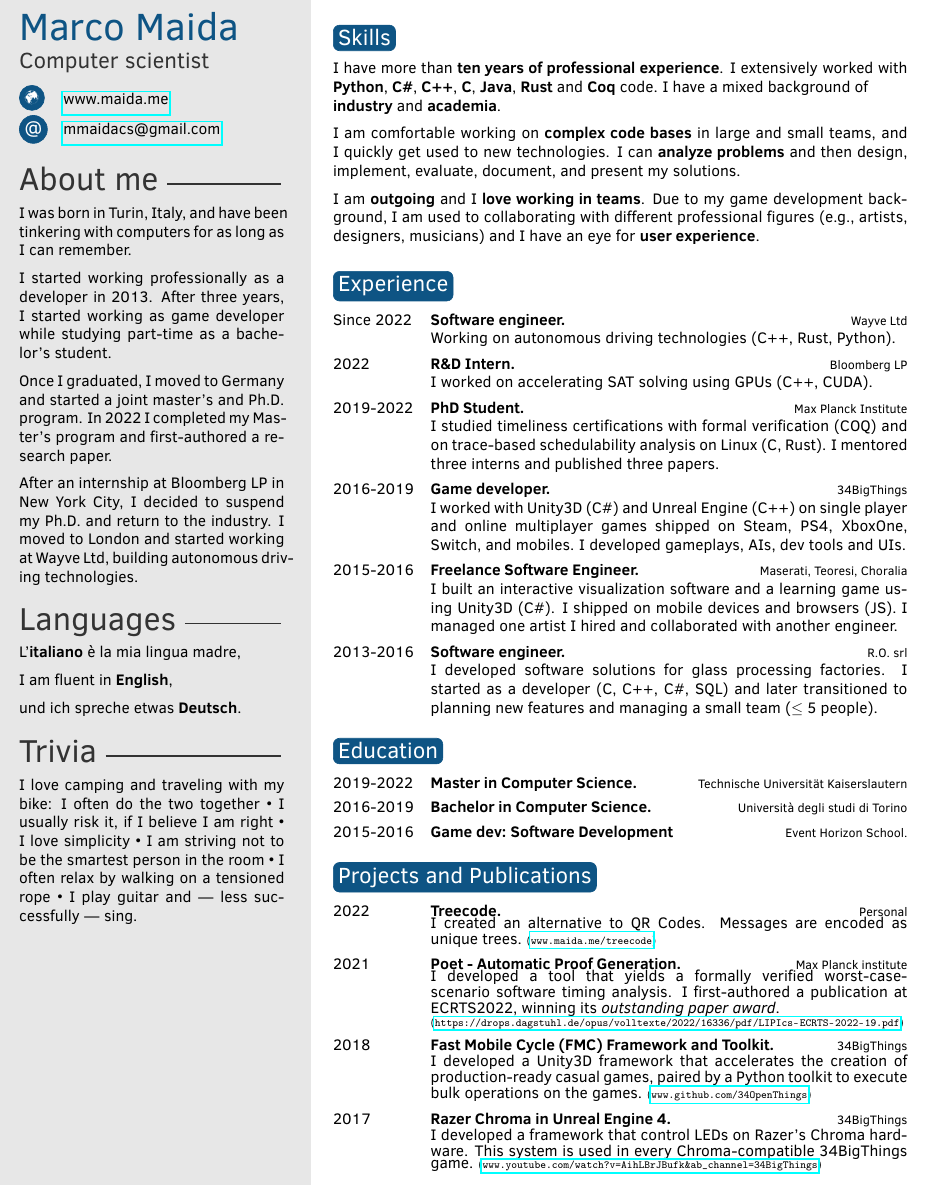
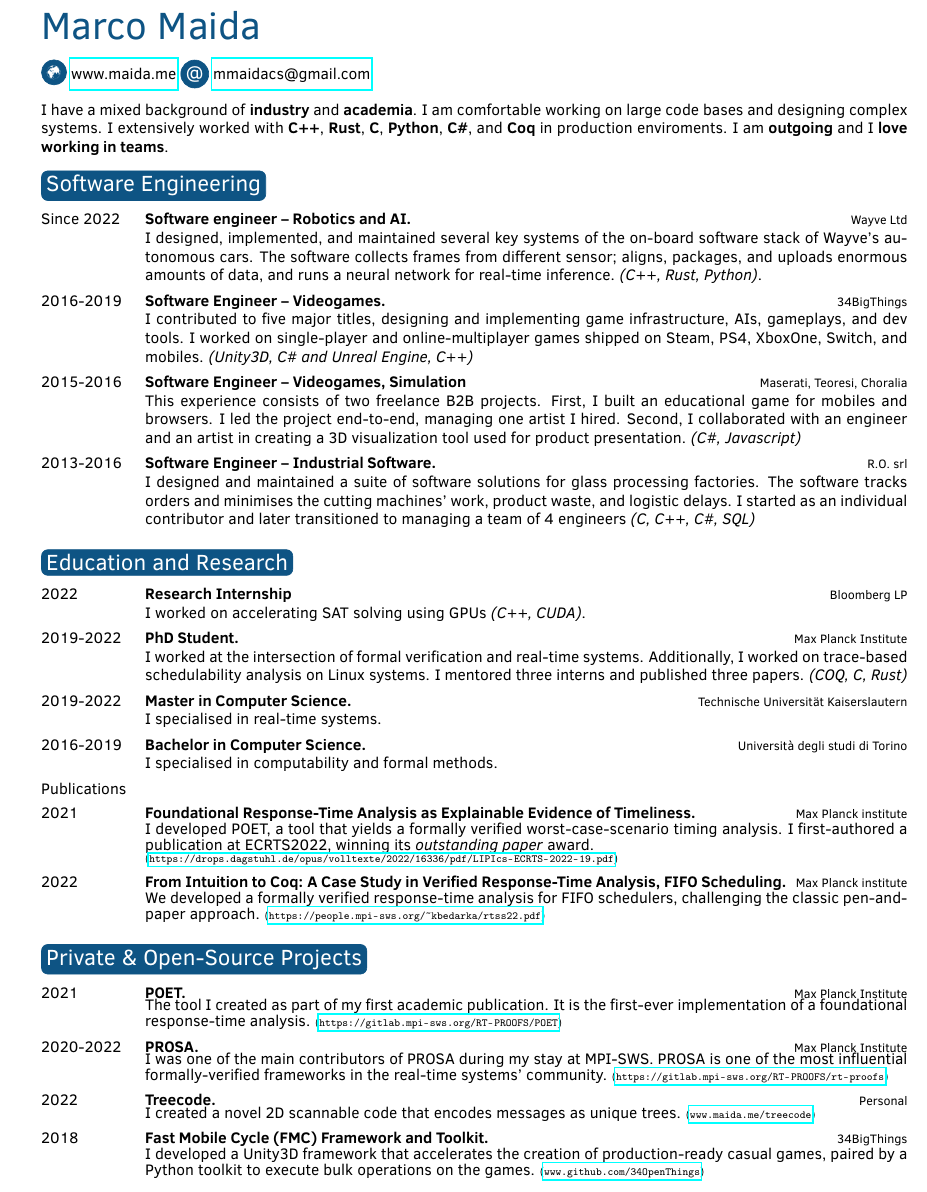
Before and after one commit to marcomaida/resume, a LaTeX CV (main.tex, which reads personal.tex, sidebar.tex, twentysecondcv.cls): part of the page, cut at the place of the change. Compiled offline with pdfLaTeX.

Commit message:
Update to June 2024

```diff
--- a/main.tex
+++ b/main.tex
@@ -28,82 +7,78 @@
 
 %----------------------------------------------------------------------------------------
 
-\makeprofile % Print the sidebar
+\makeprofile
 
-%----------------------------------------------------------------------------------------
-%	 INTERESTS
-%----------------------------------------------------------------------------------------
+I have a mixed background of \textbf{industry} and \textbf{academia}. I am comfortable working on large code bases and designing complex systems. I extensively worked with \textbf{C++}, \textbf{Rust}, \textbf{C}, \textbf{Python}, \textbf{C\#}, and \textbf{Coq} in production enviroments. I am \textbf{outgoing} and I \textbf{love working in teams}.
 
-\section{Skills}
+\vspace{.1cm}
 
-I have more than \textbf{ten years of professional experience}. I extensively worked with \textbf{Python}, \textbf{C\#}, \textbf{C++}, \textbf{C}, \textbf{Java}, \textbf{Rust} and \textbf{Coq} code. I have a mixed background of \\\textbf{industry} and \textbf{academia}.
-
-I am comfortable working on \textbf{complex code bases} in large and small teams, and I quickly get used to new technologies. I can \textbf{analyze problems} and then design, implement, evaluate, document, and present my solutions.
-
-I am \textbf{outgoing} and I \textbf{love working in teams}. Due to my game development background, I am used to collaborating with different professional figures (e.g., artists, designers, musicians) and I have an eye for \textbf{user experience}.\\
-
-%----------------------------------------------------------------------------------------
-%	 EXPERIENCE
-%----------------------------------------------------------------------------------------
-
-\section{Experience}
+\section{Software Engineering}
 
 \begin{twenty} % Environment for a list with descriptions
-	\twentyitem{Since 2022}{Software engineer.}{Wayve Ltd}{ Working on autonomous driving technologies (C++, Rust, Python).  }
-	\twentyitem{2022}{R\&D Intern.}{Bloomberg LP}{ I worked on accelerating SAT solving using GPUs (C++, CUDA).  }
-	\twentyitem{2019-2022}{PhD Student.}{Max Planck Institute}{ I studied timeliness certifications with formal verification (COQ) and on trace-based schedulability analysis on Linux (C, Rust). I mentored three interns and published three papers. }
-	\twentyitem{2016-2019}{Game developer.}{34BigThings}{ I worked with Unity3D (C\#) and Unreal Engine (C++) on single player and online multiplayer games shipped on Steam, PS4, XboxOne, Switch, and mobiles. I developed gameplays, AIs, dev tools and UIs.}
-	\twentyitem{2015-2016}{Freelance Software Engineer.}{Maserati, Teoresi, Choralia}{ I built an interactive visualization software and a learning game using Unity3D (C\#). I shipped on mobile devices and browsers (JS). I managed one artist I hired and collaborated with another engineer. }
-	\twentyitem{2013-2016}{Software engineer.}{R.O. srl}{
-		I developed software solutions for glass processing factories. I started as a developer (C, C++, C\#, SQL) and later transitioned to planning new features and managing a small team ($\leq$ 5 people). }
+	\twentyitem{Since 2022}{Software engineer -- Robotics and AI.}{Wayve Ltd}{
+		I designed, implemented, and maintained several key systems of the on-board software stack of Wayve's autonomous cars.
+		The software collects frames from different sensor; aligns, packages, and uploads enormous amounts of data, and runs a neural network for real-time inference. \textit{(C++, Rust, Python)}. }
+	\twentyitem{2016-2019}{Software Engineer -- Videogames.}{34BigThings}{
+		I contributed to five major titles, designing and implementing game infrastructure, AIs, gameplays, and dev tools. I worked on single-player and online-multiplayer games shipped on Steam, PS4, XboxOne, Switch, and mobiles. \textit{(Unity3D, C\# and Unreal Engine, C++)}}
+	\twentyitem{2015-2016}{Software Engineer -- Videogames, Simulation}{Maserati, Teoresi, Choralia}{ This experience consists of two freelance B2B projects. First, I built an educational game for mobiles and browsers. I led the project end-to-end, managing one artist I hired. Second, I collaborated with an engineer and an artist in creating a 3D visualization tool used for product presentation. \textit{(C\#, Javascript)} }
+	\twentyitem{2013-2016}{Software Engineer -- Industrial Software.}{R.O. srl}{
+		I designed and maintained a suite of software solutions for glass processing factories. The software tracks orders and minimises the cutting machines' work, product waste, and logistic delays. I started as an individual contributor and later transitioned to managing a team of 4 engineers \textit{(C, C++, C\#, SQL)} }
 \end{twenty}
 
-
-%----------------------------------------------------------------------------------------
-%	 EDUCATION
-%----------------------------------------------------------------------------------------
-\section{Education}
+\section{Education and Research}
 
 \begin{twenty} % Environment for a list with descriptions
-	\twentyitemsmall{2019-2022}{Master in Computer Science.}{Technische Universität Kaiserslautern}
-	\twentyitemsmall{2016-2019}{Bachelor in Computer Science.}{Università degli studi di Torino}
-	\twentyitemsmall{2015-2016}{Game dev: Software Development}{Event Horizon School.}
-	%\twentyitem{<dates>}{<title>}{<location>}{<description>}
+	\twentyitem{2022}{Research Internship}{Bloomberg LP}{ I worked on accelerating SAT solving using GPUs \textit{(C++, CUDA)}.  }
+	\twentyitem{2019-2022}{PhD Student.}{Max Planck Institute}{ I worked at the intersection of formal verification and real-time systems. Additionally, I worked on trace-based schedulability analysis on Linux systems. I mentored three interns and published three papers. \textit{(COQ, C, Rust)}}
+	\twentyitem{2019-2022}{Master in Computer Science.}{Technische Universität Kaiserslautern}{ I specialised in real-time systems.}
+	\twentyitem{2016-2019}{Bachelor in Computer Science.}{Università degli studi di Torino}{ I specialised in computability and formal methods.}
+\end{twenty}
+Publications
+
+\begin{twenty} % Environment for a list with descriptions
+	\twentyitem{2021}{Foundational Response-Time Analysis as
+	Explainable Evidence of Timeliness.}{Max Planck institute}{
+		I developed POET, a tool that yields a formally verified worst-case-scenario timing analysis. I first-authored a publication at ECRTS2022, winning its \textit{outstanding paper} award.\\
+		\scriptsize (\url{https://drops.dagstuhl.de/opus/volltexte/2022/16336/pdf/LIPIcs-ECRTS-2022-19.pdf})\normalfont
+	}
+	\twentyitem{2022}{From Intuition to Coq: A Case Study in Verified Response-Time Analysis, FIFO Scheduling.}{Max Planck institute}{
+		We developed a formally verified response-time analysis for FIFO schedulers, challenging the classic pen-and-paper
+		% \mbox prevents ugly line break
+		\mbox{approach}. \scriptsize (\url{https://people.mpi-sws.org/~kbedarka/rtss22.pdf})\normalfont
+	}
 \end{twenty}
 
-%----------------------------------------------------------------------------------------
-%	 OTHER INFORMATION
-%----------------------------------------------------------------------------------------
-
-\section{Projects and Publications}
+\section{Private \& Open-Source Projects}
 
 \begin{twenty} % Environment for a list with descriptions
-	\twentyitem{2022}{Treecode.}{Personal}{
-		I created an alternative to QR Codes. Messages are encoded as unique trees.
+	\twentyitem{2021}{POET.}{Max Planck Institute}{
+		The tool I created as part of my first academic publication. It is the first-ever implementation of a foundational response-time analysis.
+	 	\scriptsize (\url{https://gitlab.mpi-sws.org/RT-PROOFS/POET})\normalfont
+	 }
+	 \twentyitem{2020-2022}{PROSA.}{Max Planck Institute}{
+		I was one of the main contributors of PROSA during my stay at MPI-SWS. PROSA is one of the most influential formally-verified frameworks in the real-time systems' community.
+	 	\scriptsize (\url{https://gitlab.mpi-sws.org/RT-PROOFS/rt-proofs})\normalfont
+	 }
+	 \twentyitem{2022}{Treecode.}{Personal}{
+		I created a novel 2D scannable code that encodes messages as unique trees.
 	 	\scriptsize (\url{www.maida.me/treecode})\normalfont
 	 }
-	\twentyitem{2021}{Poet - Automatic Proof Generation.}{Max Planck institute}{
-		I developed a tool that yields a formally verified worst-case-scenario software timing analysis. I first-authored a publication at ECRTS2022, winning its \textit{outstanding paper award}.\\
-		\scriptsize (\url{https://drops.dagstuhl.de/opus/volltexte/2022/16336/pdf/LIPIcs-ECRTS-2022-19.pdf})\normalfont
-	}
 	\twentyitem{2018}{Fast Mobile Cycle (FMC) Framework and Toolkit.}{34BigThings}{
 		I developed a Unity3D framework that accelerates the creation of production-ready casual games, paired by a Python toolkit to execute bulk operations on the games.
 		%With FMC, I, an artist, and a designer developed ten production-ready games within a month.
 		\scriptsize (\url{www.github.com/34OpenThings})\normalfont
 	 }
-	 \twentyitem{2017}{Razer Chroma in Unreal Engine 4.}{34BigThings}{
-		I developed a framework that control LEDs on Razer's Chroma hardware. This system is used in every Chroma-compatible 34BigThings game.
-	 	\scriptsize (\url{www.youtube.com/watch?v=AihLBrJBufk&ab_channel=34BigThings})\normalfont
-	 }
 \end{twenty}
+
 %
 %----------------------------------------------------------------------------------------
 %	 SECOND PAGE EXAMPLE
 %----------------------------------------------------------------------------------------
 %
-%\newpage % Start a new page
-%
-%\makeprofile % Print the sidebar
+% \newpage % Start a new page
+
+% \makeprofile % Print the sidebar
 %
 %\section{Other information}
 %
--- a/personal.tex
+++ b/personal.tex
@@ -7,7 +7,7 @@
 \profilepic{} % Profile picture
 
 \cvname{Marco Maida} % Your name
-\cvjobtitle{Computer scientist} % Job title/career
+\cvjobtitle{} % Job title/career
 
 \cvdate{} % Date of birth
 \cvaddress{} % Short address/location, use \newline if more than 1 line is required
--- a/sidebar.tex
+++ b/sidebar.tex
@@ -24,4 +25,3 @@ und ich spreche etwas \textbf{Deutsch}.
 
 \profilesection{Trivia}
 
-I love camping and traveling with my bike: I often do the two together • I usually risk it, if I believe I am right • I love simplicity • I am striving not to be the smartest person in the room • I often relax by walking on a tensioned rope • I play guitar and --- less successfully --- sing.
--- a/twentysecondcv.cls
+++ b/twentysecondcv.cls
@@ -228,7 +177,7 @@
 }
 
 \newcommand{\twentyitem}[4]{%
-	#1&\parbox[t]{0.83\textwidth}{%
+	#1&\parbox[t]{.88\textwidth}{%
 		\textbf{#2}%
 		\hfill%
 		{\footnotesize#3}\\%
@@ -236,7 +185,7 @@
 	}\\
 }
 \newcommand{\twentyitemsmall}[3]{%
-	#1&\parbox[t]{0.83\textwidth}{%
+	#1&\parbox[t]{0.88\textwidth}{%
 		\textbf{#2}%
 		\hfill%
 		{\footnotesize#3}%
@@ -267,6 +216,6 @@
 %	 MARGINS AND LINKS
 %----------------------------------------------------------------------------------------
 
-\RequirePackage[left=7.6cm,top=0.1cm,right=1cm,bottom=0.2cm,nohead,nofoot]{geometry}
+\RequirePackage[left=1cm,top=0.1cm,right=1cm,bottom=0.2cm,nohead,nofoot]{geometry}
 
 \RequirePackage{hyperref}
```
Also changed, not shown: main.pdf, main.tex (21 more changed lines), sidebar.tex (26 more changed lines), twentysecondcv.cls (67 more changed lines).
